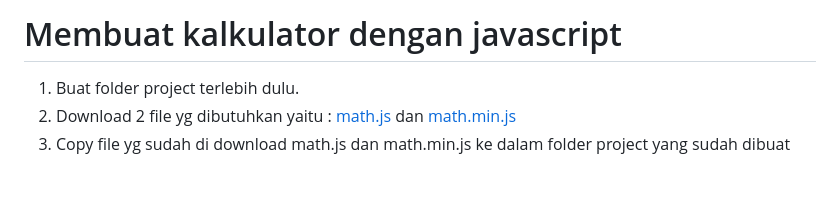
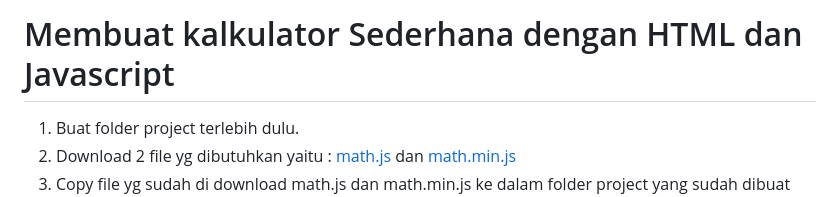
Before and after one commit to codemetik/calculator_math, a Markdown page: README.md, the part around the change. Drawn GitHub-style; blank space fills up the shorter version.

```diff
--- a/README.md
+++ b/README.md
@@ -1,4 +1,4 @@
-# Membuat kalkulator dengan javascript
+# Membuat kalkulator Sederhana dengan HTML dan Javascript
 
 1. Buat folder project terlebih dulu.
 2. Download 2 file yg dibutuhkan yaitu :
```
